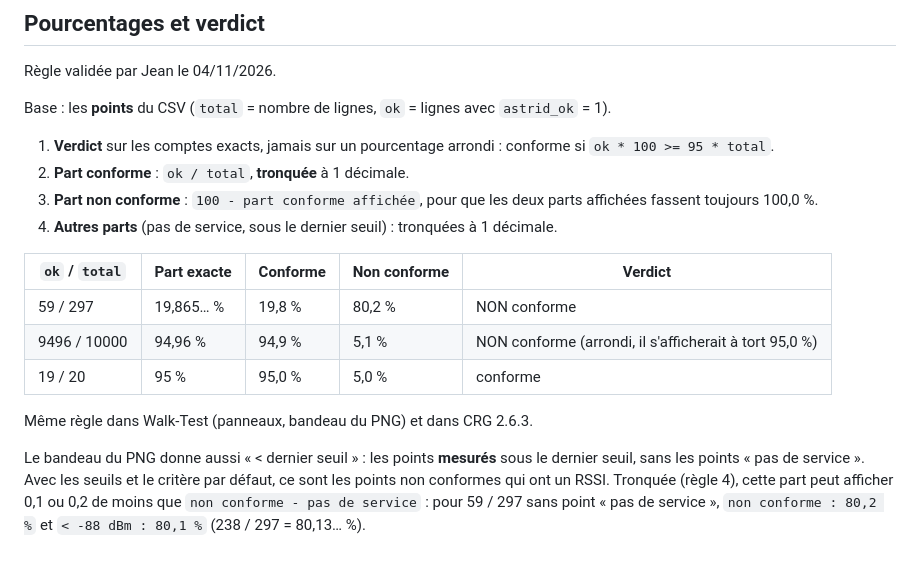
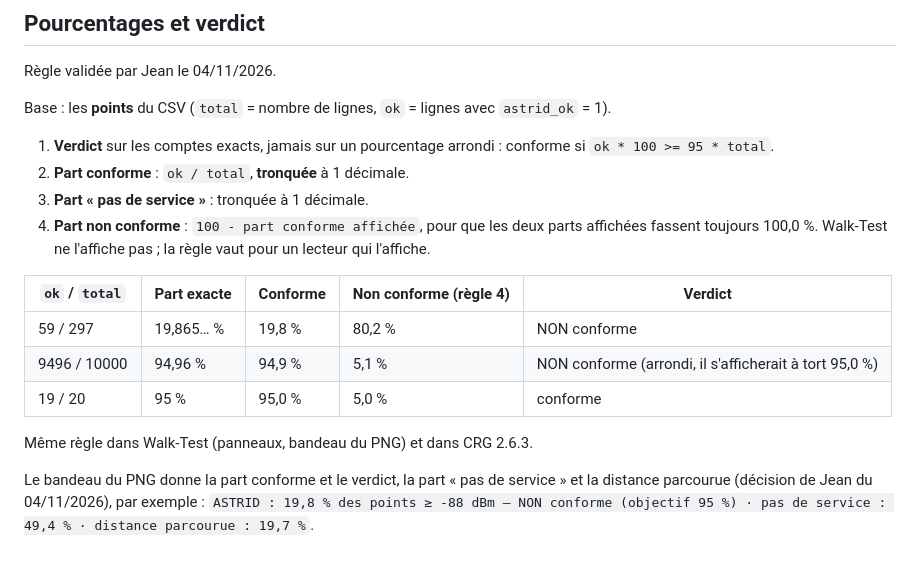
Before and after one commit to jeanvaltech-ctrl/tetra-walktest, a Markdown page: docs/CSV.md, the part around the change. Drawn GitHub-style.

Commit message:
Document the new PNG banner; drop the below-threshold share and the 80,2 / 80,1 note
The non-compliant rule stays in docs/CSV.md for readers that show it, but Walk-Test no longer displays that share.

Co-Authored-By: Claude Opus 5.5 <noreply@anthropic.com>

```diff
--- a/docs/CSV.md
+++ b/docs/CSV.md
@@ -100,11 +100,11 @@ Base : les **points** du CSV (`total` = nombre de lignes, `ok` = lignes avec `as
 1. **Verdict** sur les comptes exacts, jamais sur un pourcentage arrondi : conforme si
    `ok * 100 >= 95 * total`.
 2. **Part conforme** : `ok / total`, **tronquée** à 1 décimale.
-3. **Part non conforme** : `100 - part conforme affichée`, pour que les deux parts affichées fassent
-   toujours 100,0 %.
-4. **Autres parts** (pas de service, sous le dernier seuil) : tronquées à 1 décimale.
+3. **Part « pas de service »** : tronquée à 1 décimale.
+4. **Part non conforme** : `100 - part conforme affichée`, pour que les deux parts affichées fassent
+   toujours 100,0 %. Walk-Test ne l'affiche pas ; la règle vaut pour un lecteur qui l'affiche.
 
-| `ok` / `total` | Part exacte | Conforme | Non conforme | Verdict |
+| `ok` / `total` | Part exacte | Conforme | Non conforme (règle 4) | Verdict |
 |---|---|---|---|---|
 | 59 / 297 | 19,865… % | 19,8 % | 80,2 % | NON conforme |
 | 9496 / 10000 | 94,96 % | 94,9 % | 5,1 % | NON conforme (arrondi, il s'afficherait à tort 95,0 %) |
@@ -112,8 +112,6 @@ Base : les **points** du CSV (`total` = nombre de lignes, `ok` = lignes avec `as
 
 Même règle dans Walk-Test (panneaux, bandeau du PNG) et dans CRG 2.6.3.
 
-Le bandeau du PNG donne aussi « < dernier seuil » : les points **mesurés** sous le dernier seuil, sans
-les points « pas de service ». Avec les seuils et le critère par défaut, ce sont les points non conformes
-qui ont un RSSI. Tronquée (règle 4), cette part peut afficher 0,1 ou 0,2 de moins que `non conforme -
-pas de service` : pour 59 / 297 sans point « pas de service », `non conforme : 80,2 %` et
-`< -88 dBm : 80,1 %` (238 / 297 = 80,13… %).
+Le bandeau du PNG donne la part conforme et le verdict, la part « pas de service » et la distance
+parcourue (décision de Jean du 04/11/2026), par exemple :
+`ASTRID : 19,8 % des points ≥ -88 dBm — NON conforme (objectif 95 %) · pas de service : 49,4 % · distance parcourue : 19,7 %`.
```
Also changed, not shown: README.md (+3 -5 lines).
